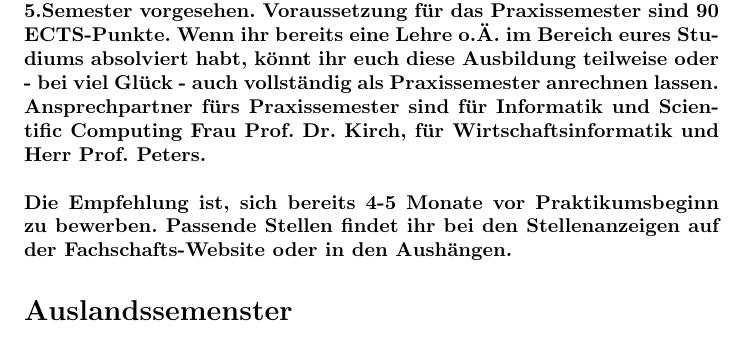
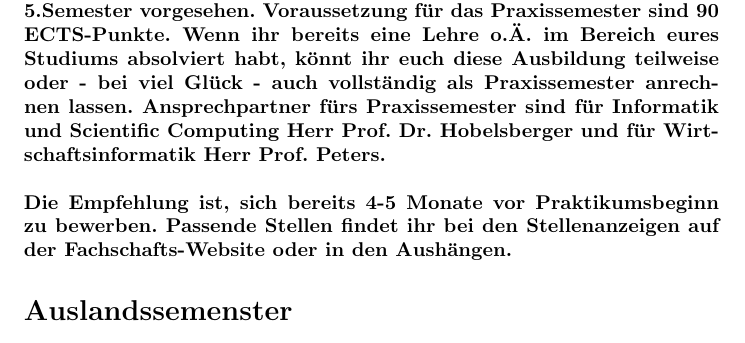
Before and after one commit to Fachschaft07/ersti-guide, a LaTeX document (ErstiGuide.tex, which reads inputs/future/praxissemester.tex): part of page 25 of 27, cut so that both start at the same text. Compiled offline with pdfLaTeX.

Commit message:
Verantwortlicher Praxissemester geändert

```diff
--- a/inputs/future/praxissemester.tex
+++ b/inputs/future/praxissemester.tex
@@ -4,8 +4,8 @@ In fast allen Studiengängen der Hochschule ist ein Praxissemester im
 90 ECTS-Punkte. Wenn ihr bereits eine Lehre o.Ä. im Bereich eures
 Studiums absolviert habt, könnt ihr euch diese Ausbildung teilweise oder - bei viel Glück - auch vollständig als
 Praxissemester anrechnen lassen. Ansprechpartner fürs Praxissemester
-sind für Informatik und Scientific Computing Frau Prof. Dr. Kirch, für
-Wirtschaftsinformatik und Herr Prof. Peters.\doublebreak
+sind für Informatik und Scientific Computing Herr Prof. Dr. Hobelsberger und für
+Wirtschaftsinformatik Herr Prof. Peters.\doublebreak
 Die Empfehlung ist, sich bereits 4-5 Monate vor Praktikumsbeginn zu
 bewerben. Passende Stellen findet ihr bei den Stellenanzeigen auf der
 Fachschafts-Website oder in den Aushängen.
```
Also changed, not shown: ErstiGuide.pdf, 1 other file.
